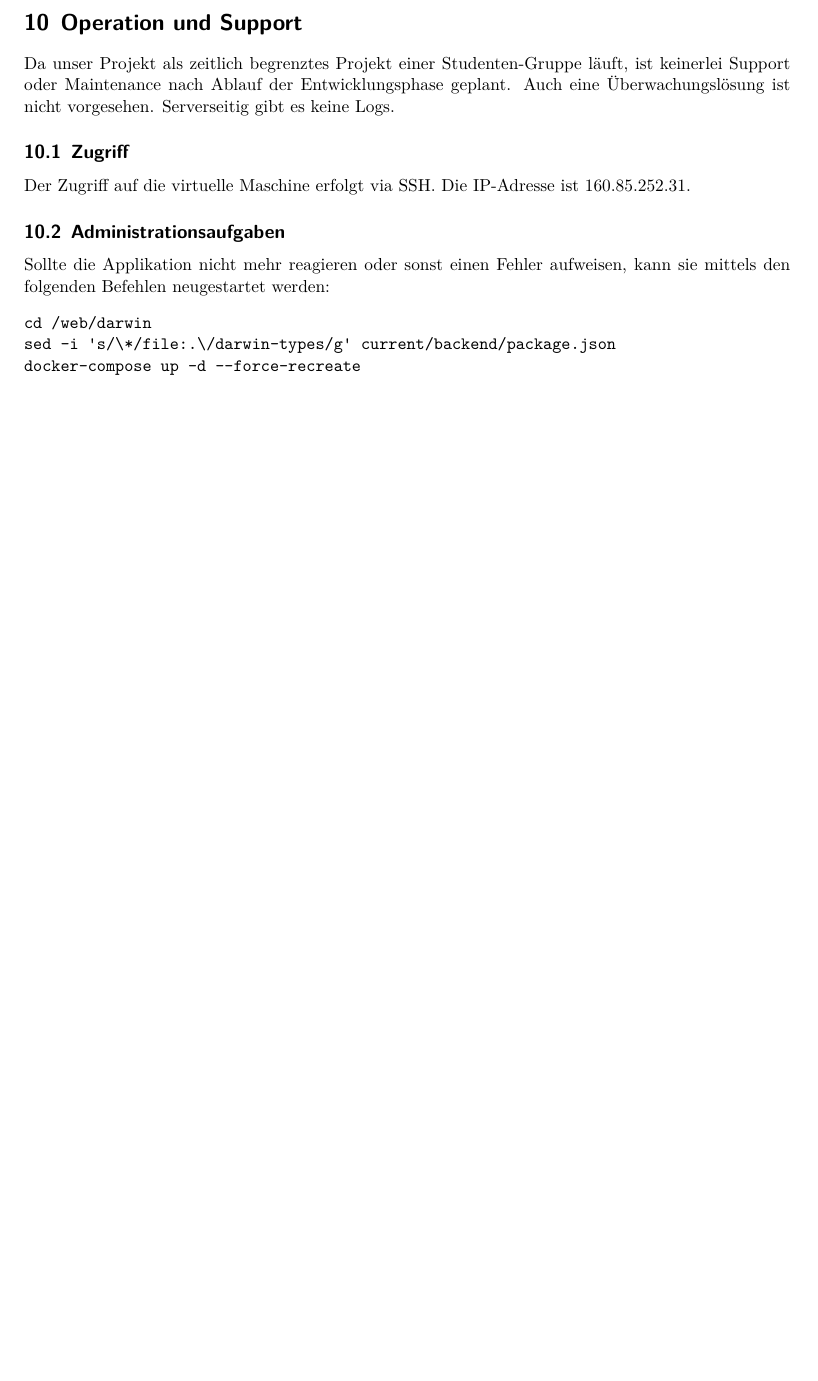
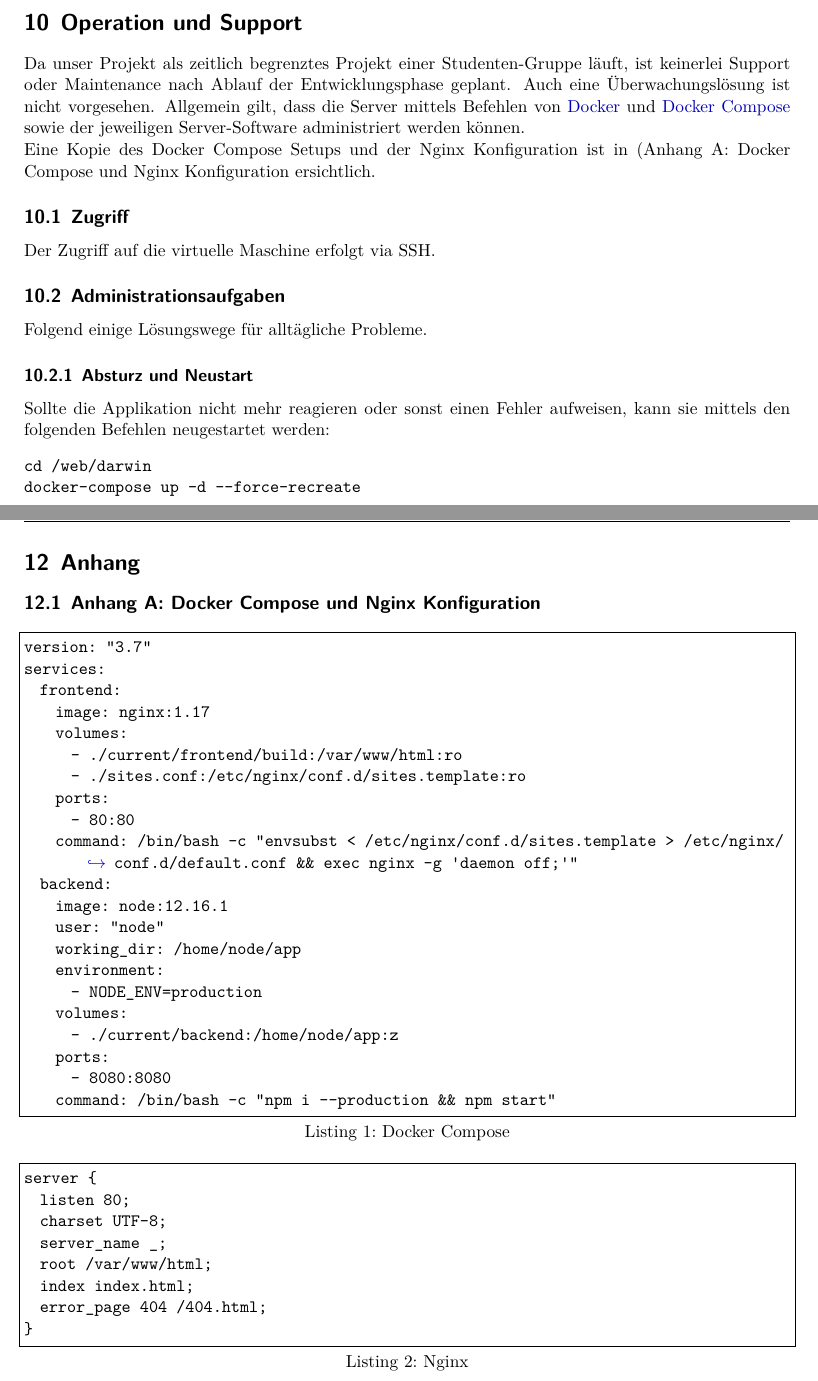
Before and after one commit to code-and-conquer/darwin, a LaTeX document (report/report.tex): part of page 15 of 16 before the commit and two parts of pages 15 and 17 of 17 after it, the two joined at a grey line, cut so that both start at the same text, the shorter picture padded with empty space. Compiled offline with XeLaTeX.

Commit message:
add some stuff to operations chapter

```diff
--- a/report/report.tex
+++ b/report/report.tex
@@ -5,6 +5,7 @@
 \usepackage{subfig}
 \usepackage{fontspec}
 \usepackage{graphicx}
+\usepackage{listings}
 \usepackage[automark]{scrlayer-scrpage}
 \usepackage[hidelinks]{hyperref}
 \usepackage{listings}
@@ -17,6 +18,14 @@
   colorlinks=true,
   linkcolor=black, %!70!black,
   urlcolor=blue!70!black
+}
+
+\lstset{
+  basicstyle=\ttfamily,
+  columns=fullflexible,
+  breaklines=true,
+  frame=single,
+  postbreak=\mbox{\textcolor{blue}{$\hookrightarrow$}\space},
 }
 
 \let\oldsection\section
@@ -363,16 +371,19 @@ Die Release Pipeline verwendet das neuste von der Build Pipeline erstellte Artef
 Wie bereits im Kapitel \textit{\nameref{InfrastructureArchitecture}} erwähnt, ist das Docker-Compose Projekt mit einem Webserver und Node.js konfiguriert.
 
 \section{Operation und Support}
-Da unser Projekt als zeitlich begrenztes Projekt einer Studenten-Gruppe läuft, ist keinerlei Support oder Maintenance nach Ablauf der Entwicklungsphase geplant. Auch eine Überwachungslösung ist nicht vorgesehen.
-Serverseitig gibt es keine Logs.
+Da unser Projekt als zeitlich begrenztes Projekt einer Studenten-Gruppe läuft, ist keinerlei Support oder Maintenance nach Ablauf der Entwicklungsphase geplant. Auch eine Überwachungslösung ist nicht vorgesehen. Allgemein gilt, dass die Server mittels Befehlen von \href{https://docs.docker.com/engine/reference/commandline/docker/}{Docker} und \href{https://docs.docker.com/compose/reference/overview/}{Docker Compose} sowie der jeweiligen Server-Software administriert werden können.
+
+Eine Kopie des Docker Compose Setups und der Nginx Konfiguration ist in (\nameref{Anhang-A} ersichtlich.
 
 \subsection{Zugriff}
-Der Zugriff auf die virtuelle Maschine erfolgt via SSH. Die IP-Adresse ist 160.85.252.31.
+Der Zugriff auf die virtuelle Maschine erfolgt via SSH.
 
 \subsection{Administrationsaufgaben}
+Folgend einige Lösungswege für alltägliche Probleme.
+
+\subsubsection{Absturz und Neustart}
 Sollte die Applikation nicht mehr reagieren oder sonst einen Fehler aufweisen, kann sie mittels den folgenden Befehlen neugestartet werden:
 \begin{verbatim}
 cd /web/darwin
-sed -i 's/\*/file:.\/darwin-types/g' current/backend/package.json
 docker-compose up -d --force-recreate
 \end{verbatim}
@@ -420,6 +440,45 @@ docker-compose up -d --force-recreate
         \end{itemize}
 \end{itemize}
 
-\clearpage
+\section{Anhang}
+\subsection{Anhang A: Docker Compose und Nginx Konfiguration}
+\label{Anhang-A}
+
+\begin{lstlisting}[caption={Docker Compose},captionpos=b]
+version: "3.7"
+services:
+  frontend:
+    image: nginx:1.17
+    volumes:
+      - ./current/frontend/build:/var/www/html:ro
+      - ./sites.conf:/etc/nginx/conf.d/sites.template:ro
+    ports:
+      - 80:80
+    command: /bin/bash -c "envsubst < /etc/nginx/conf.d/sites.template > /etc/nginx/conf.d/default.conf && exec nginx -g 'daemon off;'"
+  backend:
+    image: node:12.16.1
+    user: "node"
+    working_dir: /home/node/app
+    environment:
+      - NODE_ENV=production
+    volumes:
+      - ./current/backend:/home/node/app:z
+    ports:
+      - 8080:8080
+    command: /bin/bash -c "npm i --production && npm start"
+\end{lstlisting}
+
+\begin{lstlisting}[caption={Nginx},captionpos=b]
+server {
+  listen 80;
+  charset UTF-8;
+  server_name _;
+  root /var/www/html;
+  index index.html;
+  error_page 404 /404.html;
+}
+\end{lstlisting}
+
+
 
 \end{document}
```
Also changed, not shown: report/report.tex (18 more changed lines).
